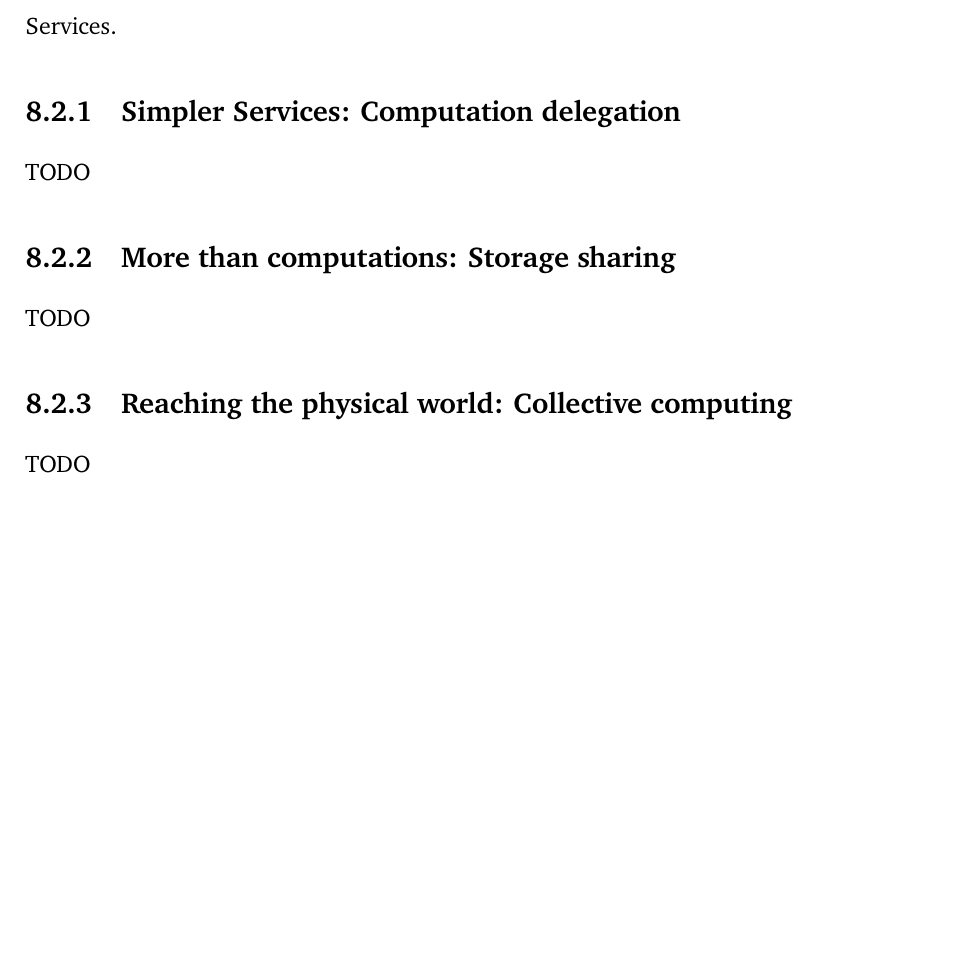
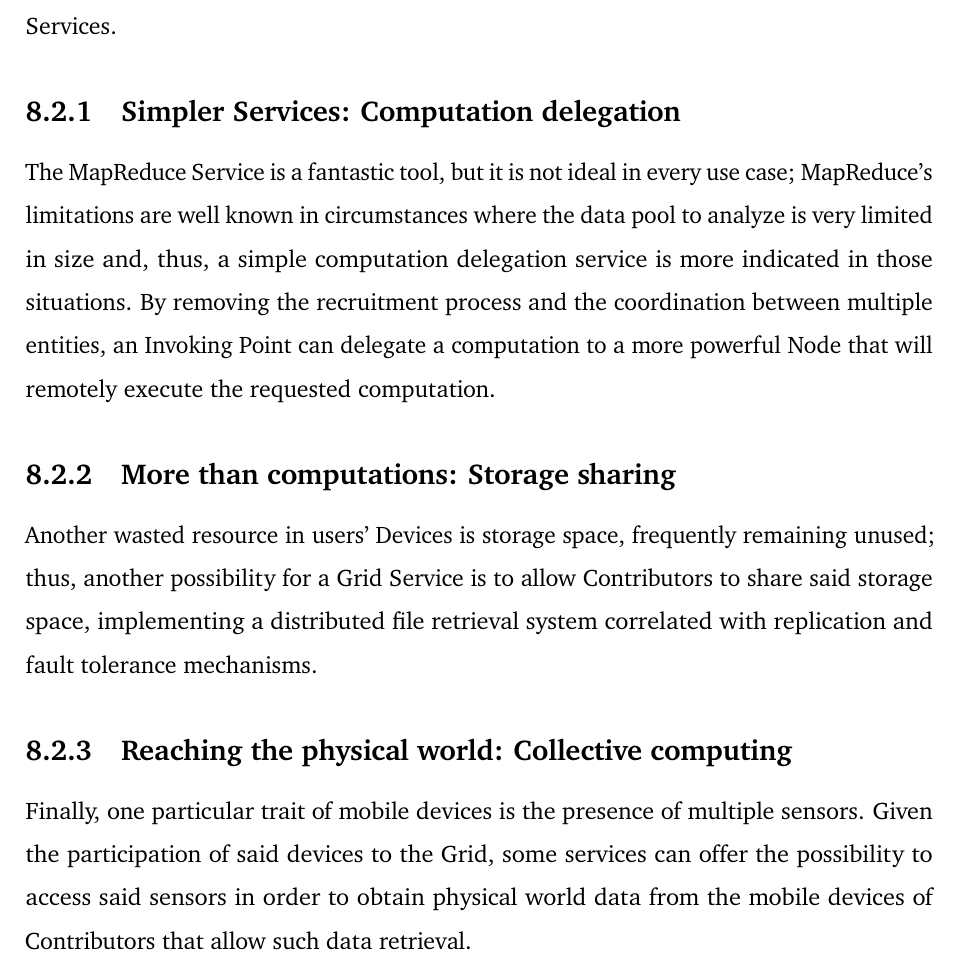
Before and after one commit to Tale152/master-thesis, a LaTeX thesis (main.tex, which reads document/chapters/chapter_8/sections/2_implementing_new_services.tex): part of page 134 of 137, cut so that both start at the same text, the shorter picture padded with empty space. Compiled offline with pdfLaTeX.

Commit message:
written 8.2.1, 8.2.2 and 8.2.3

```diff
--- a/document/chapters/chapter_8/sections/2_implementing_new_services.tex
+++ b/document/chapters/chapter_8/sections/2_implementing_new_services.tex
@@ -2,10 +2,10 @@
 Given the high focus on expandability that has driven this project, the possibilities for expanding the Grid's capabilities are endless. This section lists some ideas for future Grid Services.
 
 \subsection{Simpler Services: Computation delegation}
-TODO
+The MapReduce Service is a fantastic tool, but it is not ideal in every use case; MapReduce's limitations are well known in circumstances where the data pool to analyze is very limited in size and, thus, a simple computation delegation service is more indicated in those situations. By removing the recruitment process and the coordination between multiple entities, an Invoking Point can delegate a computation to a more powerful Node that will remotely execute the requested computation.
 
 \subsection{More than computations: Storage sharing}
-TODO
+Another wasted resource in users' Devices is storage space, frequently remaining unused; thus, another possibility for a Grid Service is to allow Contributors to share said storage space, implementing a distributed file retrieval system correlated with replication and fault tolerance mechanisms.
 
 \subsection{Reaching the physical world: Collective computing}
-TODO
+Finally, one particular trait of mobile devices is the presence of multiple sensors. Given the participation of said devices to the Grid, some services can offer the possibility to access said sensors in order to obtain physical world data from the mobile devices of Contributors that allow such data retrieval.
```
